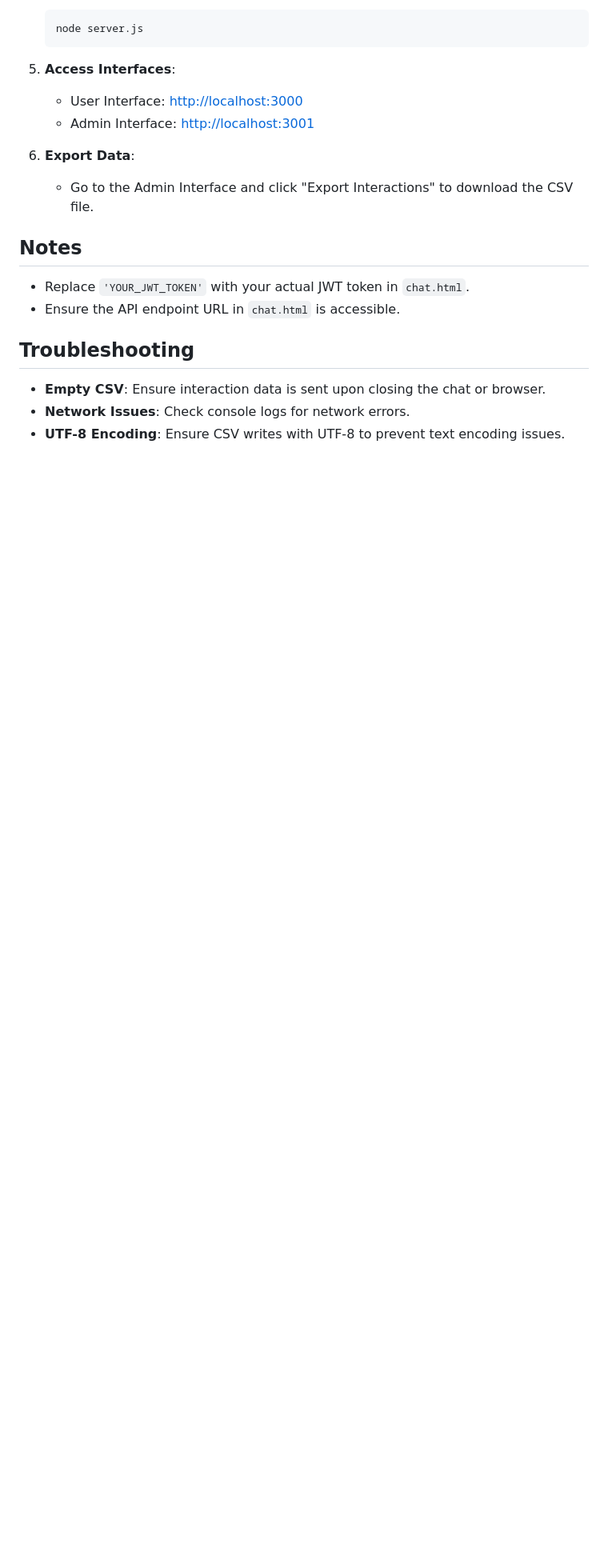
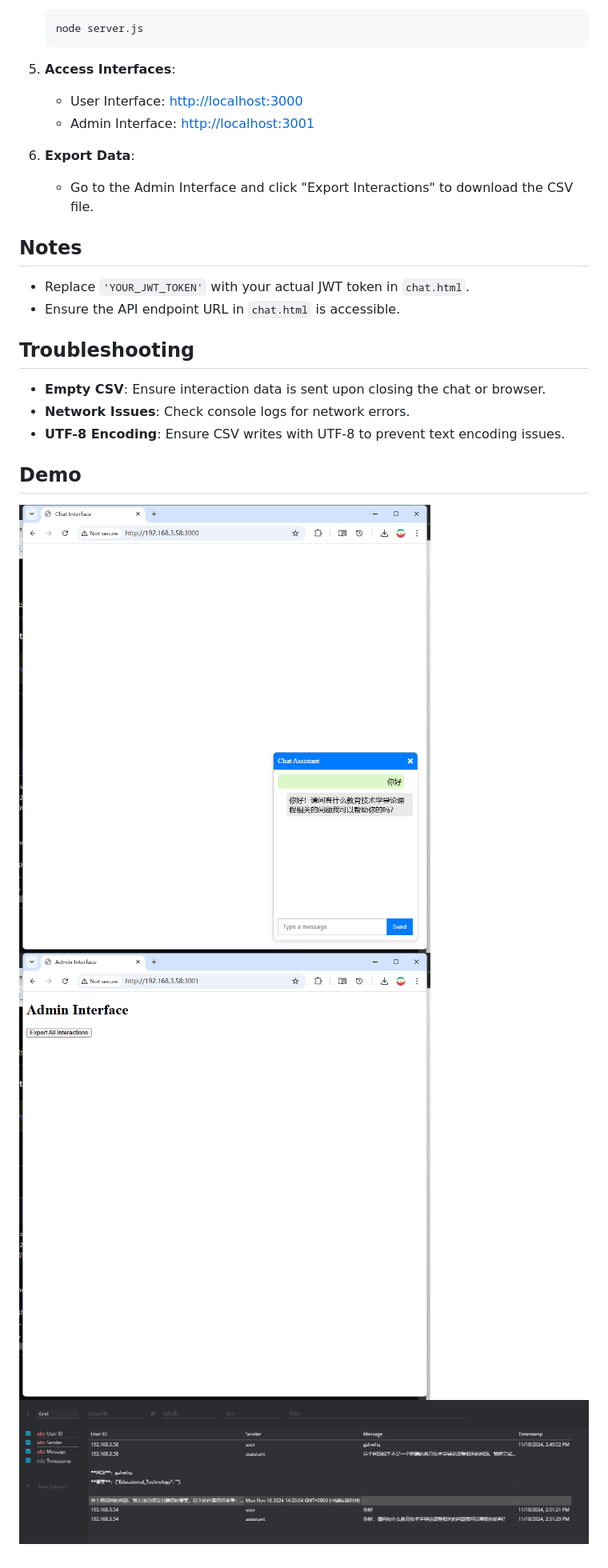
Before and after one commit to nijisakai/ai_assistant, a Markdown page: README.md, the part around the change. Shown: that part at 80% size. Drawn GitHub-style; pictures changed too: image-1.png (added), image-2.png (added), image.png (added); blank space fills up the shorter version.

```diff
--- a/README.md
+++ b/README.md
@@ -55,3 +55,10 @@ This project provides a chat assistant interface that collects and stores user i
 - **Empty CSV**: Ensure interaction data is sent upon closing the chat or browser.
 - **Network Issues**: Check console logs for network errors.
 - **UTF-8 Encoding**: Ensure CSV writes with UTF-8 to prevent text encoding issues.
+
+
+## Demo
+
+![alt text](image-1.png)
+![alt text](image-2.png)
+![alt text](image.png)
```
